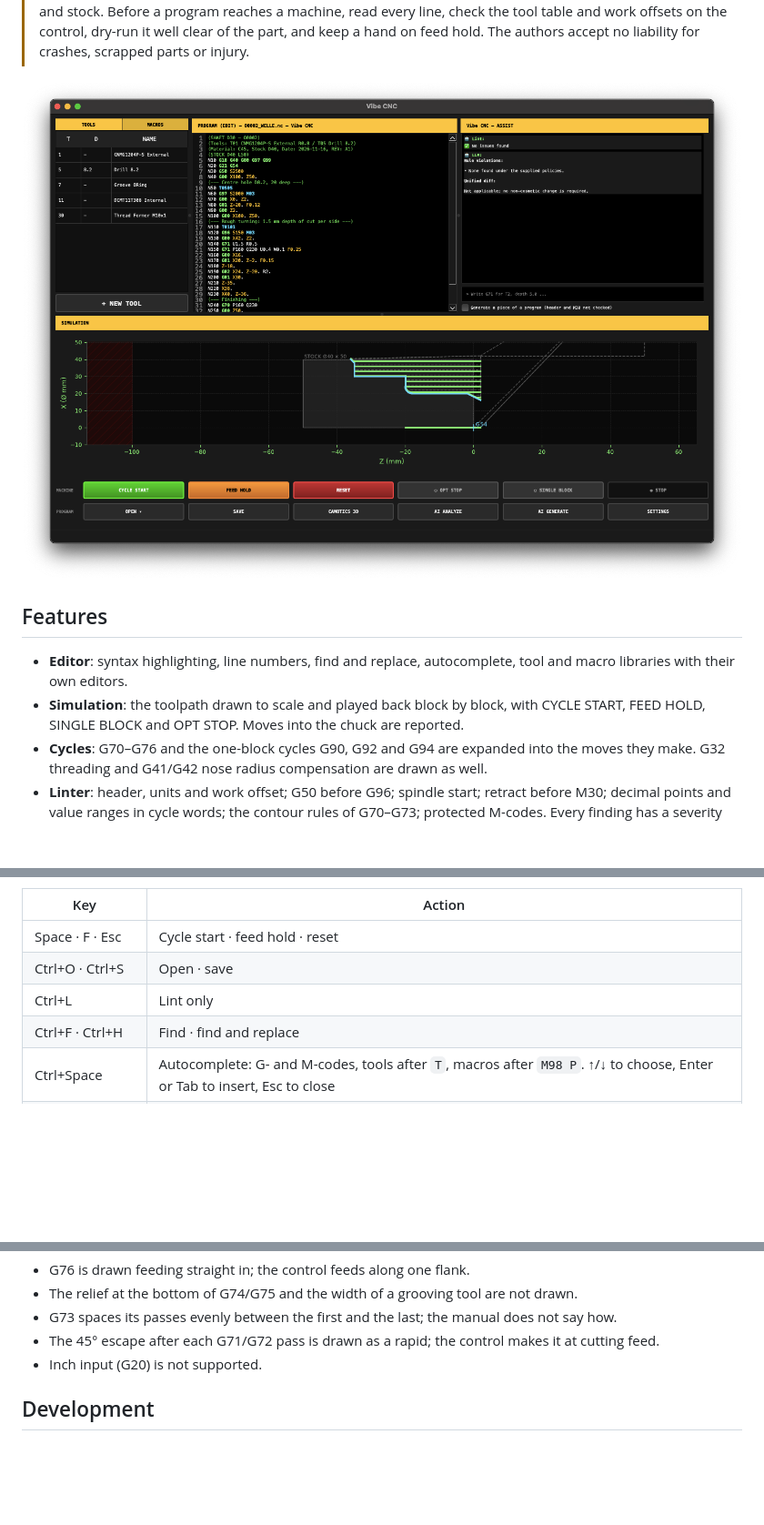
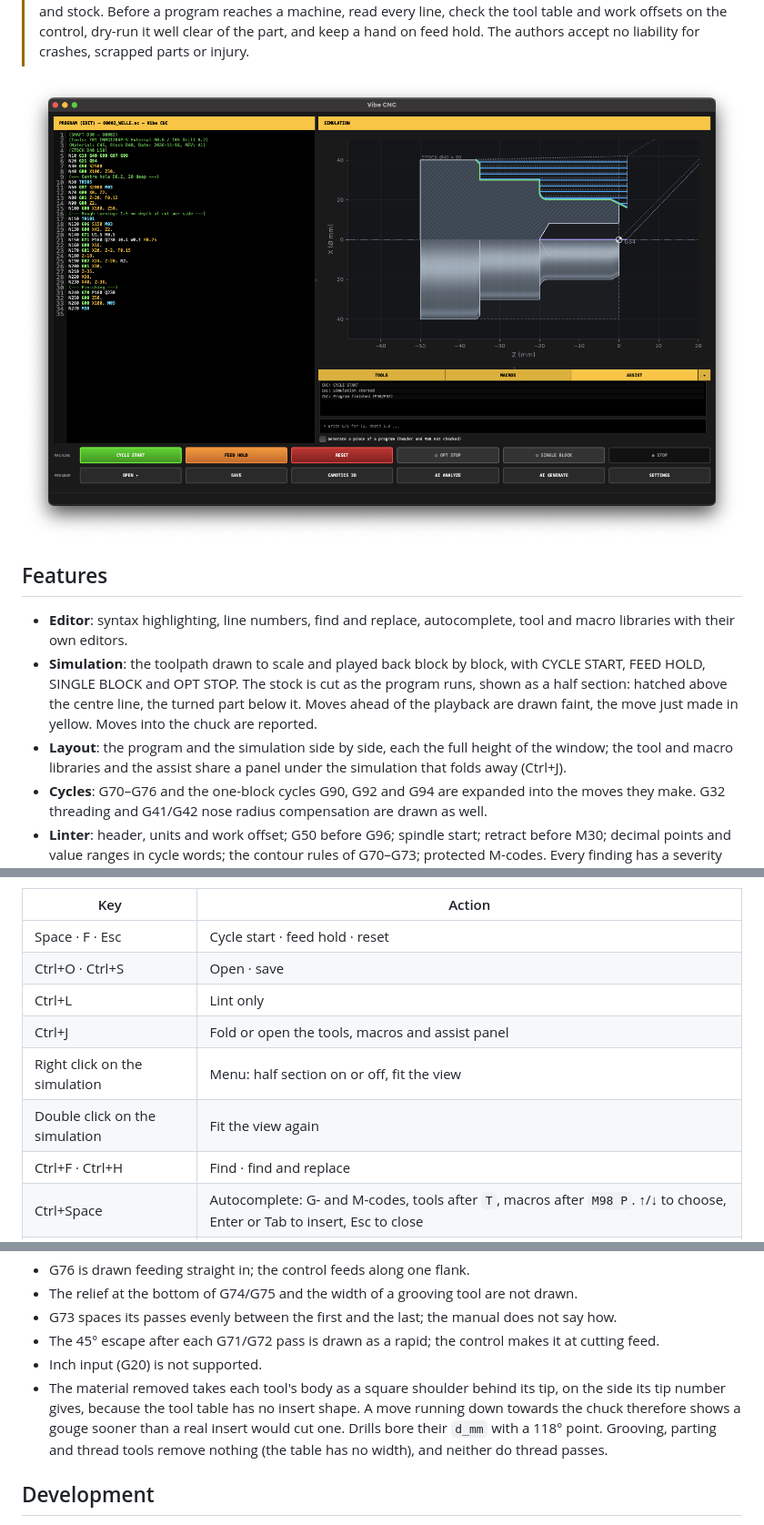
Before and after one commit to burnshall-ui/vibeCNC, a Markdown page: README.md, 3 parts joined by grey strips. Shown at 91% size. Rendered like a GitHub page; pictures changed too: docs/images/vibe-cnc.png; blank space fills up the shorter version.

Commit message:
docs(readme): show the new layout and the half section
The screenshot is the window as it now is: the program beside the
simulation, the shaft O0002 finished as a half section over the dashed
blank, and the tools, macros and assist tabs below. The features list
says the stock is cut as the program runs and how the layout works, the
key table has Ctrl+J and the two mouse actions on the plot, and the
known simplifications say what the material model assumes about tools.

CONTRIBUTING.md lists tests.test_stock_model in the GUI-free suite, as
CI does.

```diff
--- a/README.md
+++ b/README.md
@@ -23,8 +23,13 @@ system A), with a rule-based checker and optional AI review and generation.
 - **Editor**: syntax highlighting, line numbers, find and replace,
   autocomplete, tool and macro libraries with their own editors.
 - **Simulation**: the toolpath drawn to scale and played back block by block,
-  with CYCLE START, FEED HOLD, SINGLE BLOCK and OPT STOP. Moves into the chuck
-  are reported.
+  with CYCLE START, FEED HOLD, SINGLE BLOCK and OPT STOP. The stock is cut as
+  the program runs, shown as a half section: hatched above the centre line,
+  the turned part below it. Moves ahead of the playback are drawn faint, the
+  move just made in yellow. Moves into the chuck are reported.
+- **Layout**: the program and the simulation side by side, each the full
+  height of the window; the tool and macro libraries and the assist share a
+  panel under the simulation that folds away (Ctrl+J).
 - **Cycles**: G70–G76 and the one-block cycles G90, G92 and G94 are expanded
   into the moves they make. G32 threading and G41/G42 nose radius
   compensation are drawn as well.
@@ -94,6 +99,9 @@ programs may leave the shop.
 | Space · F · Esc | Cycle start · feed hold · reset |
 | Ctrl+O · Ctrl+S | Open · save |
 | Ctrl+L | Lint only |
+| Ctrl+J | Fold or open the tools, macros and assist panel |
+| Right click on the simulation | Menu: half section on or off, fit the view |
+| Double click on the simulation | Fit the view again |
 | Ctrl+F · Ctrl+H | Find · find and replace |
 | Ctrl+Space | Autocomplete: G- and M-codes, tools after `T`, macros after `M98 P`. ↑/↓ to choose, Enter or Tab to insert, Esc to close |
 | Enter · Ctrl+Enter | In the assist box: analyse · generate |
@@ -151,6 +159,12 @@ yet, so every card says `verified = false`. Known simplifications:
 - The 45° escape after each G71/G72 pass is drawn as a rapid; the control
   makes it at cutting feed.
 - Inch input (G20) is not supported.
+- The material removed takes each tool's body as a square shoulder behind
+  its tip, on the side its tip number gives, because the tool table has no
+  insert shape. A move running down towards the chuck therefore shows a
+  gouge sooner than a real insert would cut one. Drills bore their `d_mm`
+  with a 118° point. Grooving, parting and thread tools remove nothing (the
+  table has no width), and neither do thread passes.
 
 ## Development
 
```
Also changed, not shown: other parts of README.md (+1 -1 lines), CONTRIBUTING.md (+1 -1 lines).
